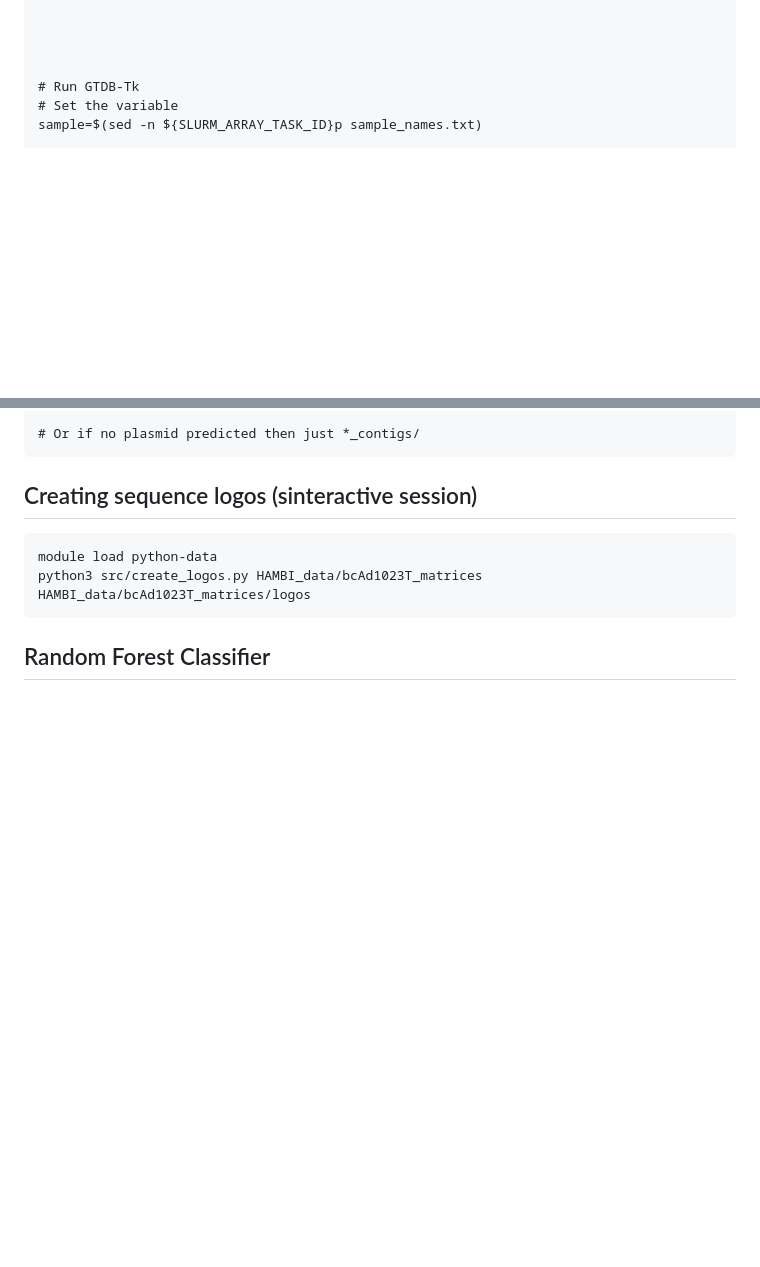
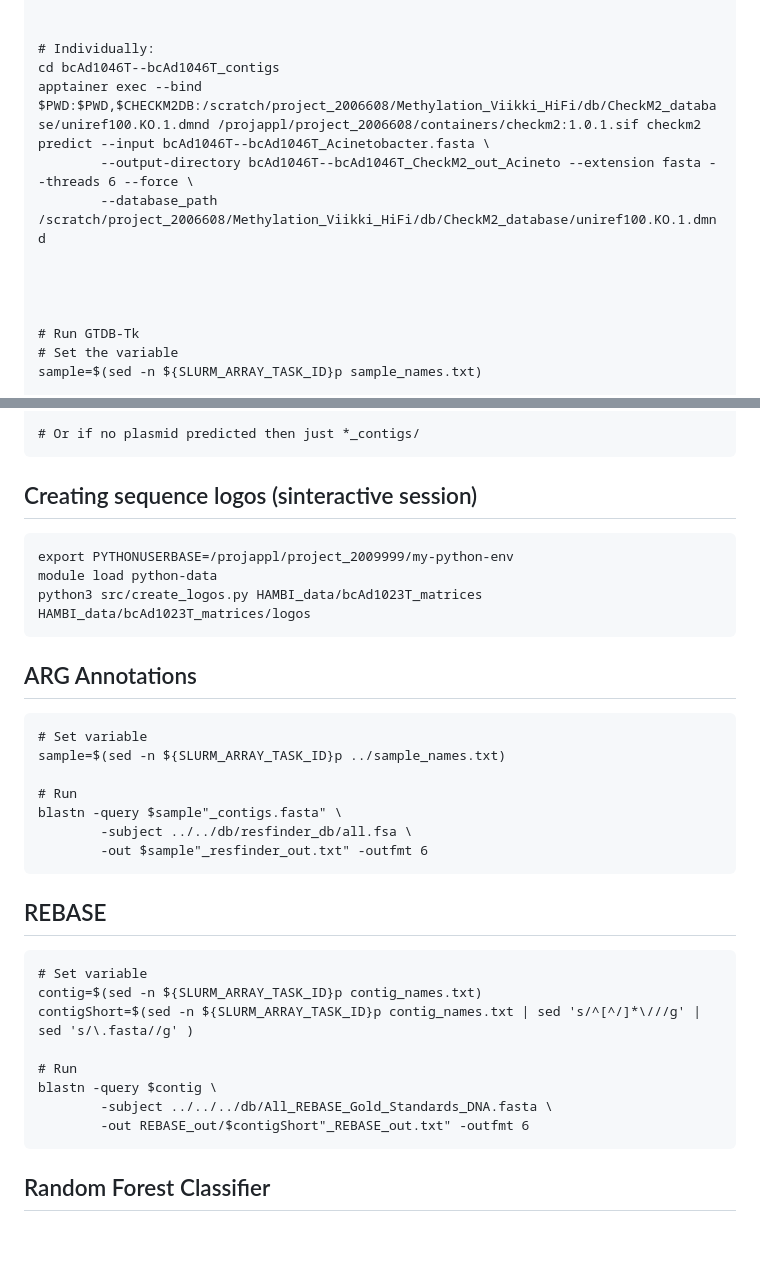
Before and after one commit to melinamarkkanen/Methylation, a Markdown page: HAMBI_analyses/README.md, 2 parts joined by grey strips. Rendered like a GitHub page; blank space fills up the shorter version.

````diff
--- a/HAMBI_analyses/README.md
+++ b/HAMBI_analyses/README.md
@@ -249,6 +249,13 @@ apptainer exec --bind $PWD:$PWD,$CHECKM2DB:/scratch/project_2006608/Methylation_
         --database_path /scratch/project_2006608/Methylation_Viikki_HiFi/db/CheckM2_database/uniref100.KO.1.dmnd
 
 
+# Individually:
+cd bcAd1046T--bcAd1046T_contigs
+apptainer exec --bind $PWD:$PWD,$CHECKM2DB:/scratch/project_2006608/Methylation_Viikki_HiFi/db/CheckM2_database/uniref100.KO.1.dmnd /projappl/project_2006608/containers/checkm2:1.0.1.sif checkm2 predict --input bcAd1046T--bcAd1046T_Acinetobacter.fasta \
+        --output-directory bcAd1046T--bcAd1046T_CheckM2_out_Acineto --extension fasta --threads 6 --force \
+        --database_path /scratch/project_2006608/Methylation_Viikki_HiFi/db/CheckM2_database/uniref100.KO.1.dmnd
+
+
 
 
 # Run GTDB-Tk
@@ -289,10 +296,33 @@ cat geNomad_out/*_summary/*plasmid_summary* | grep -v "seq_name" | cut -f 1 | so
 
 ## Creating sequence logos (sinteractive session)
 ```
+export PYTHONUSERBASE=/projappl/project_2009999/my-python-env
 module load python-data
 python3 src/create_logos.py HAMBI_data/bcAd1023T_matrices HAMBI_data/bcAd1023T_matrices/logos
 ```
 
+## ARG Annotations
+```
+# Set variable
+sample=$(sed -n ${SLURM_ARRAY_TASK_ID}p ../sample_names.txt)
+
+# Run
+blastn -query $sample"_contigs.fasta" \
+        -subject ../../db/resfinder_db/all.fsa \
+        -out $sample"_resfinder_out.txt" -outfmt 6
+```
+
+## REBASE
+```
+# Set variable
+contig=$(sed -n ${SLURM_ARRAY_TASK_ID}p contig_names.txt)
+contigShort=$(sed -n ${SLURM_ARRAY_TASK_ID}p contig_names.txt | sed 's/^[^/]*\///g' | sed 's/\.fasta//g' )
+
+# Run
+blastn -query $contig \
+        -subject ../../../db/All_REBASE_Gold_Standards_DNA.fasta \
+        -out REBASE_out/$contigShort"_REBASE_out.txt" -outfmt 6
+```
 
 
 ## Random Forest Classifier
````
